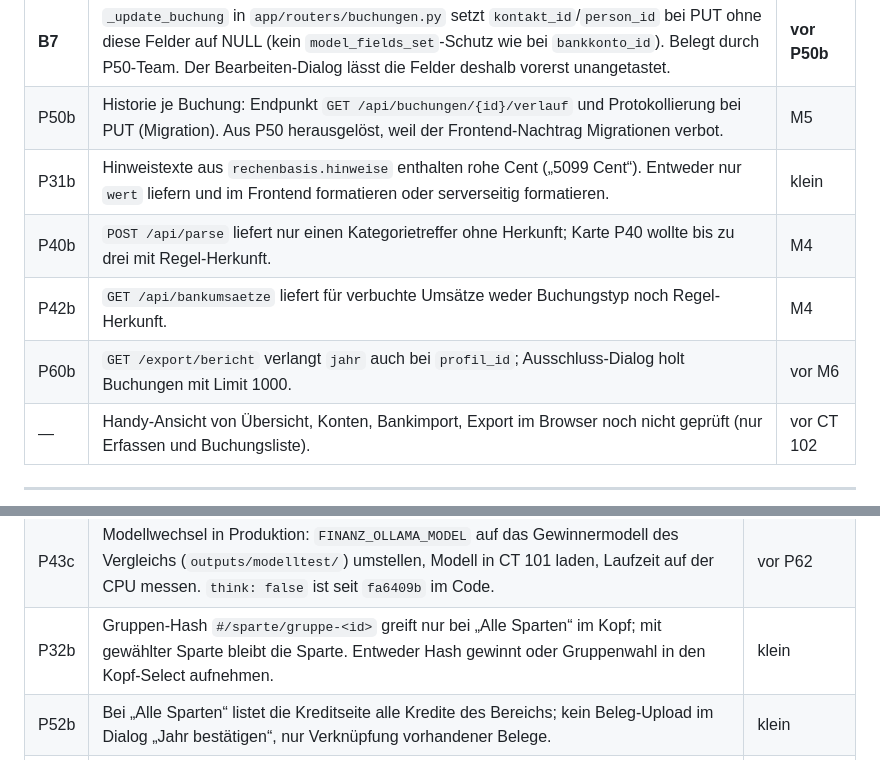
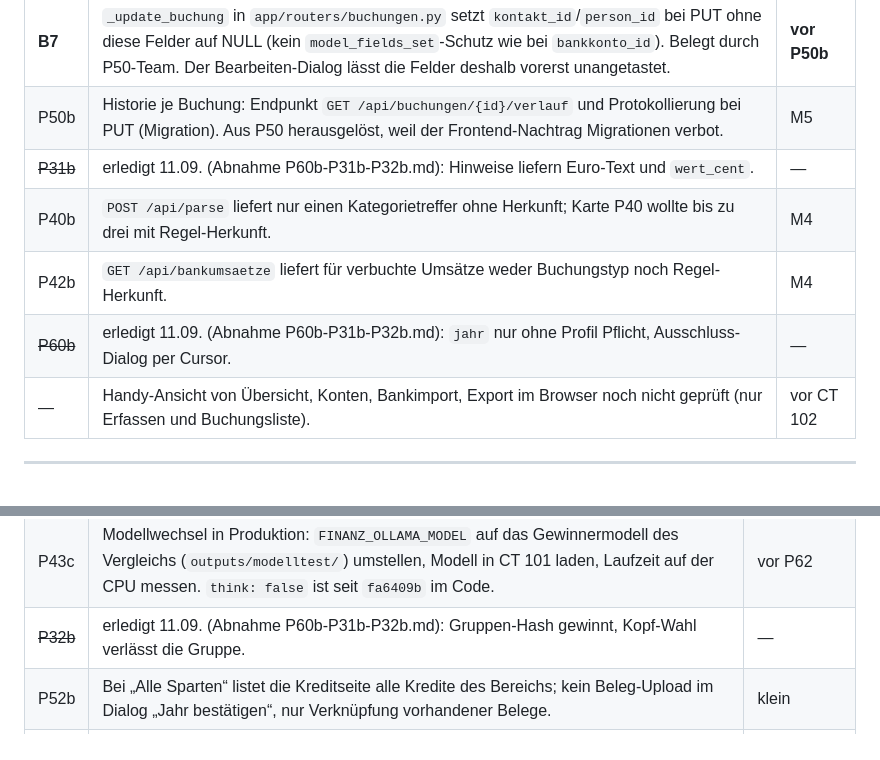
Before and after one commit to Alois92/finanz-dashboard-sparten, a Markdown page: docs/neubau/SCHULDEN.md, 2 parts joined by grey strips. Rendered like a GitHub page.

Commit message:
Abnahme P60b/P31b/P32b, Schuldenliste nachgezogen
Co-Authored-By: Claude Fable 5.1 <noreply@anthropic.com>

```diff
--- a/docs/neubau/SCHULDEN.md
+++ b/docs/neubau/SCHULDEN.md
@@ -88,10 +88,10 @@ Gemergt: P31, P40, P41, P42, P50, P60 (Umsetzung durch Claude Sonnet, Codex war
 |---|---|---|
 | **B7** | `_update_buchung` in `app/routers/buchungen.py` setzt `kontakt_id`/`person_id` bei PUT ohne diese Felder auf NULL (kein `model_fields_set`-Schutz wie bei `bankkonto_id`). Belegt durch P50-Team. Der Bearbeiten-Dialog lässt die Felder deshalb vorerst unangetastet. | **vor P50b** |
 | P50b | Historie je Buchung: Endpunkt `GET /api/buchungen/{id}/verlauf` und Protokollierung bei PUT (Migration). Aus P50 herausgelöst, weil der Frontend-Nachtrag Migrationen verbot. | M5 |
-| P31b | Hinweistexte aus `rechenbasis.hinweise` enthalten rohe Cent („5099 Cent“). Entweder nur `wert` liefern und im Frontend formatieren oder serverseitig formatieren. | klein |
+| ~~P31b~~ | erledigt 11.09. (Abnahme P60b-P31b-P32b.md): Hinweise liefern Euro-Text und `wert_cent`. | — |
 | P40b | `POST /api/parse` liefert nur einen Kategorietreffer ohne Herkunft; Karte P40 wollte bis zu drei mit Regel-Herkunft. | M4 |
 | P42b | `GET /api/bankumsaetze` liefert für verbuchte Umsätze weder Buchungstyp noch Regel-Herkunft. | M4 |
-| P60b | `GET /export/bericht` verlangt `jahr` auch bei `profil_id`; Ausschluss-Dialog holt Buchungen mit Limit 1000. | vor M6 |
+| ~~P60b~~ | erledigt 11.09. (Abnahme P60b-P31b-P32b.md): `jahr` nur ohne Profil Pflicht, Ausschluss-Dialog per Cursor. | — |
 | — | Handy-Ansicht von Übersicht, Konten, Bankimport, Export im Browser noch nicht geprüft (nur Erfassen und Buchungsliste). | vor CT 102 |
 
 ---
@@ -111,6 +111,6 @@ Prüf-Dialog ohne Vorbelegung, Qwen-3-Denkmodus (`think: false`).
 |---|---|---|
 | P43b | `request_wiederholung.art` kennt nur `buchung`/`ausgleich`; die Foto-Übernahme nutzt den `buchung`-Topf mit. Eigener Wert per Migration, zusammen mit der nächsten Migration (P51 oder P50b). | nächste Migration |
 | P43c | Modellwechsel in Produktion: `FINANZ_OLLAMA_MODEL` auf das Gewinnermodell des Vergleichs (`outputs/modelltest/`) umstellen, Modell in CT 101 laden, Laufzeit auf der CPU messen. `think: false` ist seit `fa6409b` im Code. | vor P62 |
-| P32b | Gruppen-Hash `#/sparte/gruppe-<id>` greift nur bei „Alle Sparten“ im Kopf; mit gewählter Sparte bleibt die Sparte. Entweder Hash gewinnt oder Gruppenwahl in den Kopf-Select aufnehmen. | klein |
+| ~~P32b~~ | erledigt 11.09. (Abnahme P60b-P31b-P32b.md): Gruppen-Hash gewinnt, Kopf-Wahl verlässt die Gruppe. | — |
 | P52b | Bei „Alle Sparten“ listet die Kreditseite alle Kredite des Bereichs; kein Beleg-Upload im Dialog „Jahr bestätigen“, nur Verknüpfung vorhandener Belege. | klein |
 | — | Handy-Ansicht: Kredit bei 375 px geprüft; Sparte, Kategorien, Belege nur durch die Agenten (Viewport-Emulation des Werkzeugs sprang). | vor CT 102 |
```
Also changed, not shown: 1 other file.
